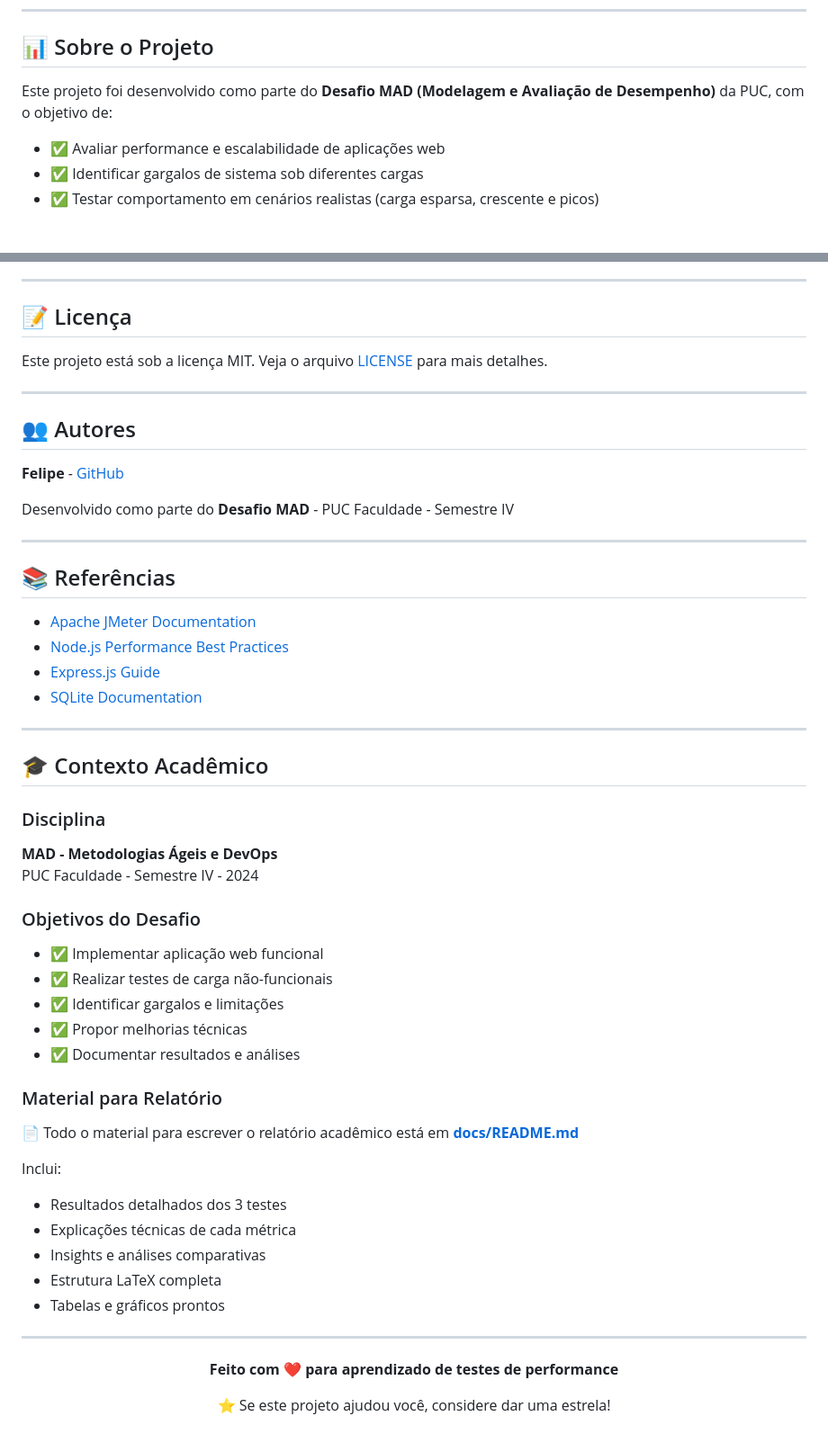
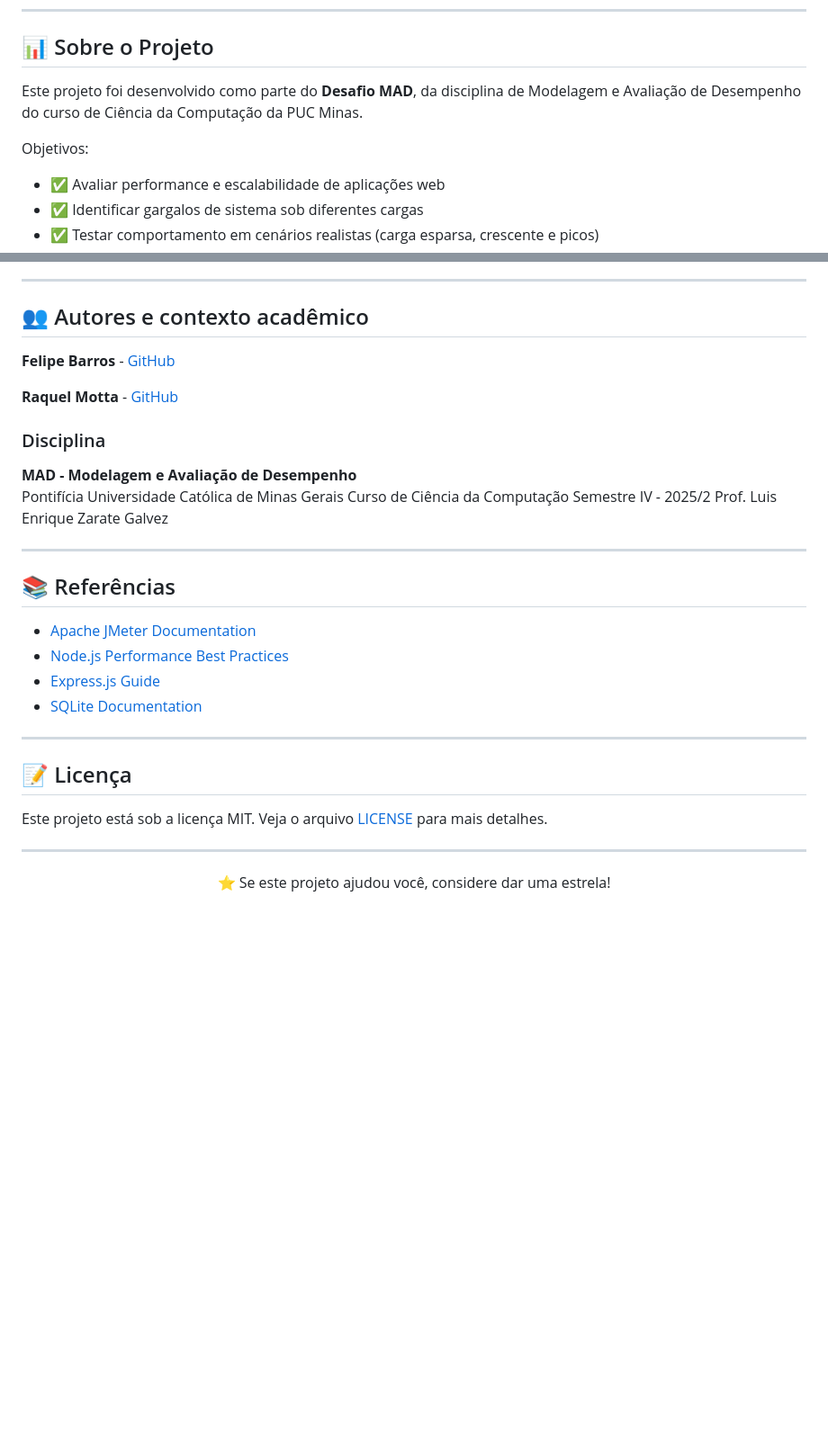
Before and after one commit to nkdwon/jmeter-loadtest-webapp, a Markdown page: README.md, 2 parts joined by grey strips. Shown: that part at 90% size. GitHub-like rendering; blank space fills up the shorter version.

Commit message:
Revise README with project details and authors
Updated project description, added authors and academic context, and reorganized sections.

```diff
--- a/README.md
+++ b/README.md
@@ -12,7 +12,9 @@ Aplicação Node.js/Express desenvolvida para **testes de carga não-funcionais*
 
 ## 📊 Sobre o Projeto
 
-Este projeto foi desenvolvido como parte do **Desafio MAD (Modelagem e Avaliação de Desempenho)** da PUC, com o objetivo de:
+Este projeto foi desenvolvido como parte do **Desafio MAD**, da disciplina de Modelagem e Avaliação de Desempenho do curso de Ciência da Computação da PUC Minas.
+
+Objetivos:
 
 - ✅ Avaliar performance e escalabilidade de aplicações web
 - ✅ Identificar gargalos de sistema sob diferentes cargas
@@ -265,17 +267,18 @@ Este projeto é acadêmico, mas contribuições são bem-vindas!
 
 ---
 
-## 📝 Licença
+## 👥 Autores e contexto acadêmico
 
-Este projeto está sob a licença MIT. Veja o arquivo [LICENSE](LICENSE) para mais detalhes.
+**Felipe Barros** - [GitHub](https://github.com/nkdwon)
 
----
+**Raquel Motta** - [GitHub](https://github.com/raksmotta)
 
-## 👥 Autores
-
-**Felipe** - [GitHub](https://github.com/nkdwon)
-
-Desenvolvido como parte do **Desafio MAD** - PUC Faculdade - Semestre IV
+### Disciplina
+**MAD - Modelagem e Avaliação de Desempenho**
+Pontifícia Universidade Católica de Minas Gerais
+Curso de Ciência da Computação
+Semestre IV - 2025/2
+Prof. Luis Enrique Zarate Galvez
 
 ---
 
@@ -288,35 +291,14 @@ Desenvolvido como parte do **Desafio MAD** - PUC Faculdade - Semestre IV
 
 ---
 
-## 🎓 Contexto Acadêmico
+## 📝 Licença
 
-### Disciplina
-**MAD - Metodologias Ágeis e DevOps**
-PUC Faculdade - Semestre IV - 2024
-
-### Objetivos do Desafio
-- ✅ Implementar aplicação web funcional
-- ✅ Realizar testes de carga não-funcionais
-- ✅ Identificar gargalos e limitações
-- ✅ Propor melhorias técnicas
-- ✅ Documentar resultados e análises
-
-### Material para Relatório
-📄 Todo o material para escrever o relatório acadêmico está em **[docs/README.md](docs/README.md)**
-
-Inclui:
-- Resultados detalhados dos 3 testes
-- Explicações técnicas de cada métrica
-- Insights e análises comparativas
-- Estrutura LaTeX completa
-- Tabelas e gráficos prontos
+Este projeto está sob a licença MIT. Veja o arquivo [LICENSE](LICENSE) para mais detalhes.
 
 ---
 
 <div align="center">
 
-**Feito com ❤️ para aprendizado de testes de performance**
-
 ⭐ Se este projeto ajudou você, considere dar uma estrela!
 
 </div>
```
